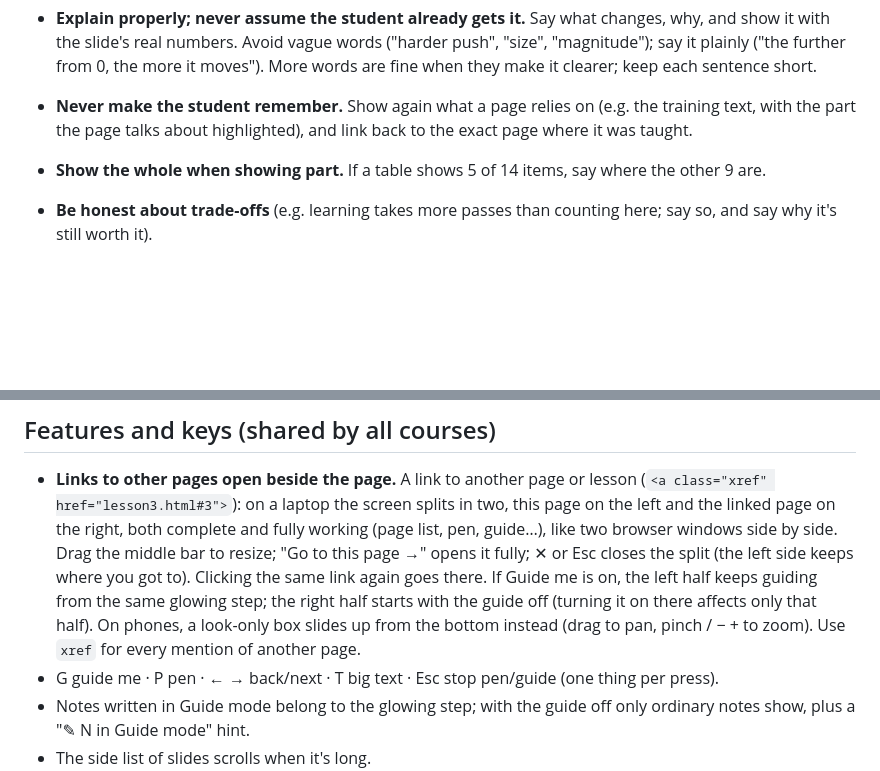
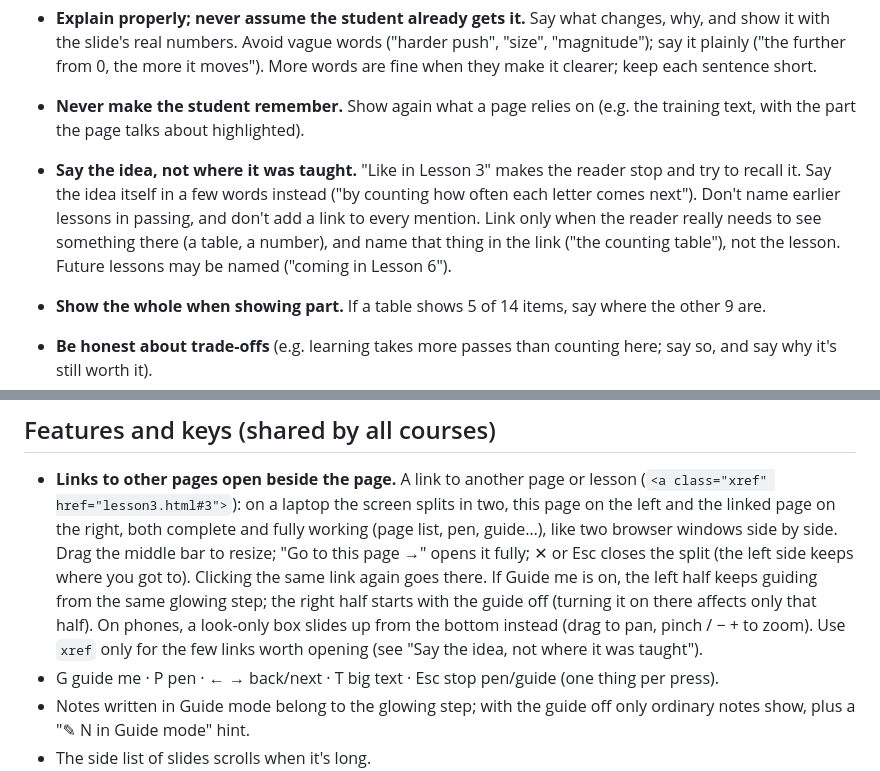
Before and after one commit to mo-ri-ch/study-notebook-design, a Markdown page: GUIDELINES.md, 2 parts joined by grey strips. GitHub-like rendering; blank space fills up the shorter version.

Commit message:
Guidelines: say the idea, not where it was taught; fewer links
Co-Authored-By: Claude Opus 5.5 <noreply@anthropic.com>
Claude-Session: https://claude.ai/code/session_01VHPto5Sb26GvGsvWojAqmT

```diff
--- a/GUIDELINES.md
+++ b/GUIDELINES.md
@@ -53,7 +53,12 @@ and every change. Add to this file whenever he gives new design advice.
   slide's real numbers. Avoid vague words ("harder push", "size", "magnitude"); say it plainly ("the further from 0,
   the more it moves"). More words are fine when they make it clearer; keep each sentence short.
 - **Never make the student remember.** Show again what a page relies on (e.g. the training text, with the part the
-  page talks about highlighted), and link back to the exact page where it was taught.
+  page talks about highlighted).
+- **Say the idea, not where it was taught.** "Like in Lesson 3" makes the reader stop and try to recall it. Say the
+  idea itself in a few words instead ("by counting how often each letter comes next"). Don't name earlier lessons in
+  passing, and don't add a link to every mention. Link only when the reader really needs to see something there (a
+  table, a number), and name that thing in the link ("the counting table"), not the lesson. Future lessons may be named
+  ("coming in Lesson 6").
 - **Show the whole when showing part.** If a table shows 5 of 14 items, say where the other 9 are.
 - **Be honest about trade-offs** (e.g. learning takes more passes than counting here; say so, and say why it's still worth it).
 - **Explain an idea where it first appears,** not a page later.
@@ -77,7 +82,7 @@ and every change. Add to this file whenever he gives new design advice.
   If Guide me is on, the left half keeps guiding from the same glowing step; the right half starts with the guide off
   (turning it on there affects only that half).
   On phones, a look-only box slides up from the bottom instead (drag to pan, pinch / − + to zoom).
-  Use `xref` for every mention of another page.
+  Use `xref` only for the few links worth opening (see "Say the idea, not where it was taught").
 - G guide me · P pen · ← → back/next · T big text · Esc stop pen/guide (one thing per press).
 - Notes written in Guide mode belong to the glowing step; with the guide off only ordinary notes
   show, plus a "✎ N in Guide mode" hint.
```
